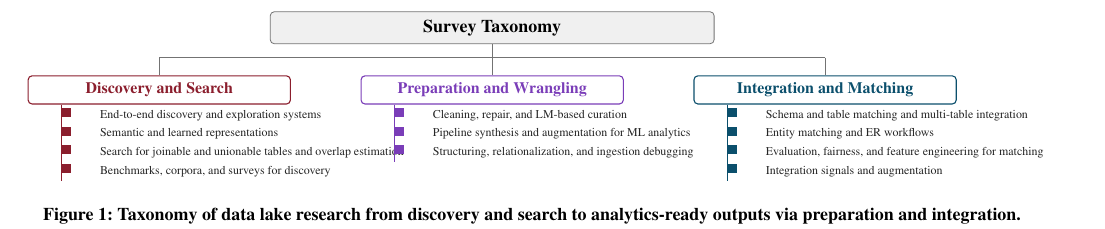
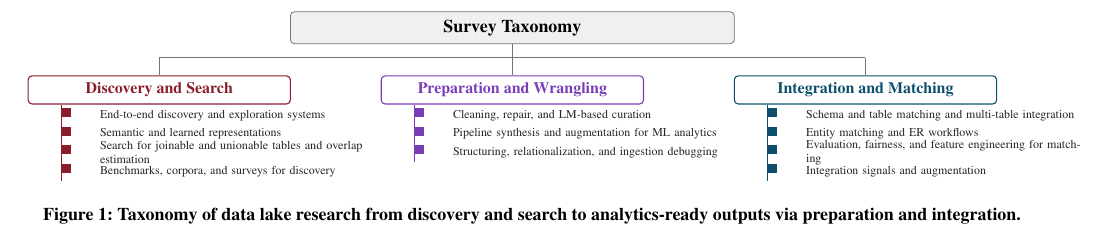
Before and after one commit to sumaiyaazad/from_data_discovery_to_analytics-ready_data_a_survey_of_search_preparation_integration_in_data_lakes, a LaTeX paper (demo.tex): part of page 3 of 12, cut so that both start at the same text. Compiled offline with pdfLaTeX.

Commit message:
added demo.tex

```diff
--- a/demo.tex
+++ b/demo.tex
@@ -310,11 +310,11 @@ We organize the 49 methods into a two-level taxonomy. The top level has three \e
 \node[title] (root) {\textbf{\normalsize Survey Taxonomy}};
 
 % --- Phase boxes ---
-\node[cat, draw=discC, text=discC, below=\gapTop of root, xshift=-0.33\textwidth] (disc)
+\node[cat, draw=discC, text=discC, below=\gapTop of root, xshift=-0.35\textwidth] (disc)
   {\textbf{\small Discovery and Search}};
 \node[cat, draw=prepC, text=prepC, below=\gapTop of root] (prep)
   {\textbf{\small Preparation and Wrangling}};
-\node[cat, draw=inteC, text=inteC, below=\gapTop of root, xshift= 0.33\textwidth] (inte)
+\node[cat, draw=inteC, text=inteC, below=\gapTop of root, xshift= 0.35\textwidth] (inte)
   {\textbf{\small Integration and Matching}};
 
 % --- Connector bar ---
```
Also changed, not shown: demo.tex (2 more changed lines).
